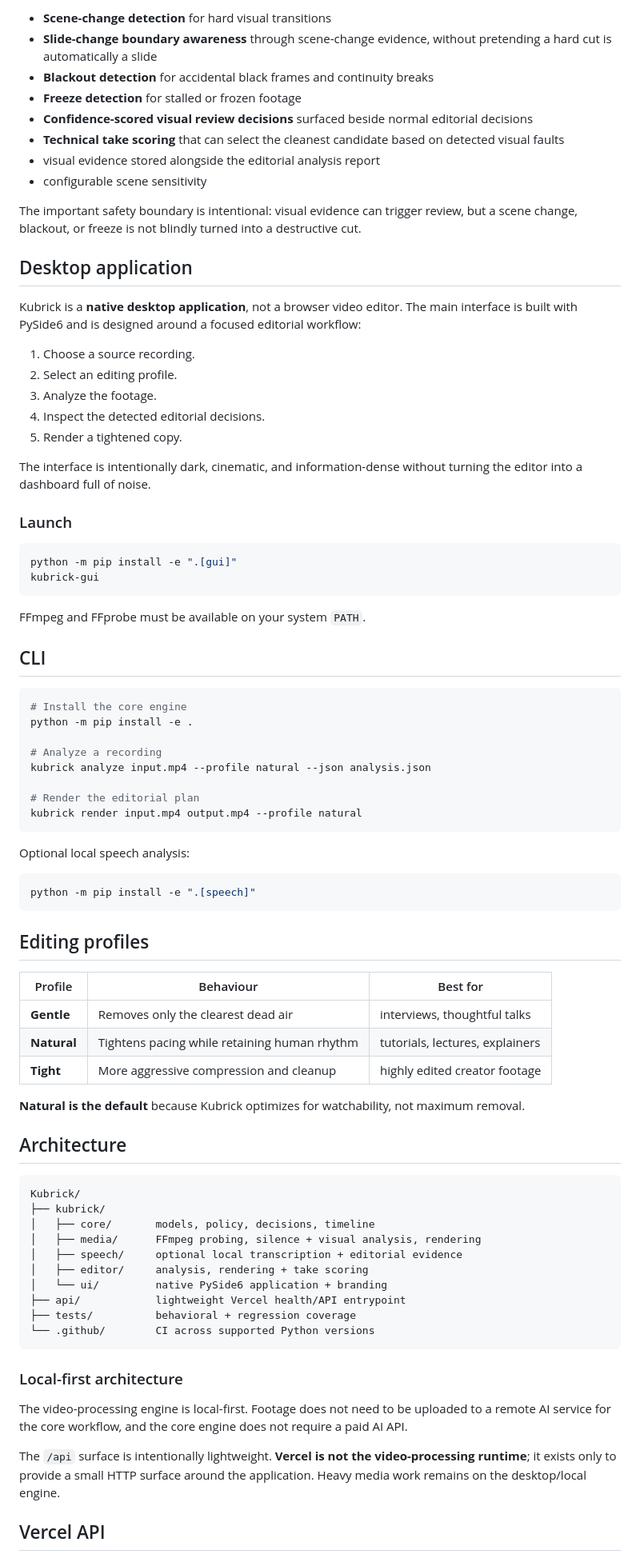
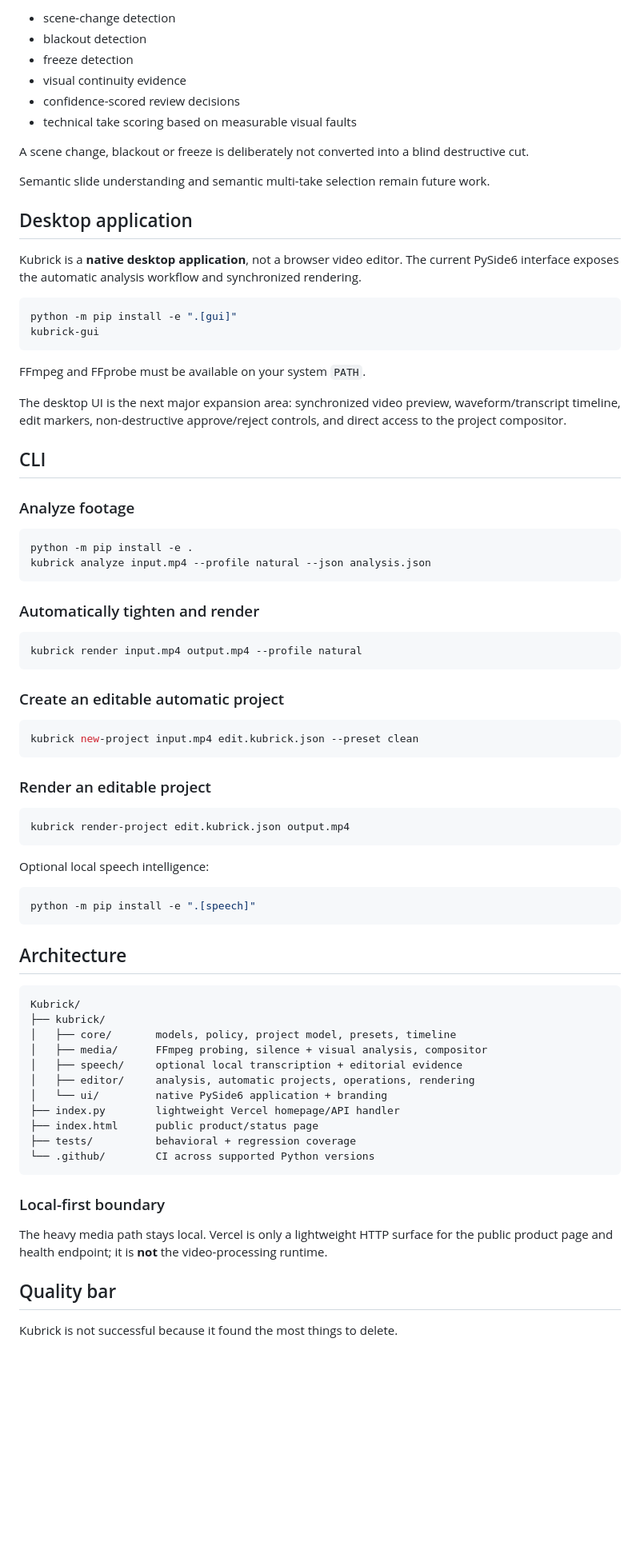
Before and after one commit to cser-utkarsh-raj/Kubrick, a Markdown page: README.md, the part around one of its changes. Shown at 80% size. GitHub-like rendering; blank space fills up the shorter version.

Commit message:
docs: document editable project engine and compositor

````diff
--- a/README.md
+++ b/README.md
@@ -74,28 +160,18 @@ Kubrick now has a deterministic visual evidence layer powered by FFmpeg:
 
-- **Scene-change detection** for hard visual transitions
-- **Slide-change boundary awareness** through scene-change evidence, without pretending a hard cut is automatically a slide
-- **Blackout detection** for accidental black frames and continuity breaks
-- **Freeze detection** for stalled or frozen footage
-- **Confidence-scored visual review decisions** surfaced beside normal editorial decisions
-- **Technical take scoring** that can select the cleanest candidate based on detected visual faults
-- visual evidence stored alongside the editorial analysis report
-- configurable scene sensitivity
+- scene-change detection
+- blackout detection
+- freeze detection
+- visual continuity evidence
+- confidence-scored review decisions
+- technical take scoring based on measurable visual faults
 
-The important safety boundary is intentional: visual evidence can trigger review, but a scene change, blackout, or freeze is not blindly turned into a destructive cut.
+A scene change, blackout or freeze is deliberately not converted into a blind destructive cut.
+
+Semantic slide understanding and semantic multi-take selection remain future work.
 
 ## Desktop application
 
-Kubrick is a **native desktop application**, not a browser video editor. The main interface is built with PySide6 and is designed around a focused editorial workflow:
-
-1. Choose a source recording.
-2. Select an editing profile.
-3. Analyze the footage.
-4. Inspect the detected editorial decisions.
-5. Render a tightened copy.
-
-The interface is intentionally dark, cinematic, and information-dense without turning the editor into a dashboard full of noise.
-
-### Launch
+Kubrick is a **native desktop application**, not a browser video editor. The current PySide6 interface exposes the automatic analysis workflow and synchronized rendering.
 
 ```bash
 python -m pip install -e ".[gui]"
@@ -104,55 +180,62 @@ kubrick-gui
 
 FFmpeg and FFprobe must be available on your system `PATH`.
 
+The desktop UI is the next major expansion area: synchronized video preview, waveform/transcript timeline, edit markers, non-destructive approve/reject controls, and direct access to the project compositor.
+
 ## CLI
 
+### Analyze footage
+
 ```bash
-# Install the core engine
 python -m pip install -e .
+kubrick analyze input.mp4 --profile natural --json analysis.json
+```
 
-# Analyze a recording
-kubrick analyze input.mp4 --profile natural --json analysis.json
+### Automatically tighten and render
 
-# Render the editorial plan
+```bash
 kubrick render input.mp4 output.mp4 --profile natural
 ```
 
-Optional local speech analysis:
+### Create an editable automatic project
+
+```bash
+kubrick new-project input.mp4 edit.kubrick.json --preset clean
+```
+
+### Render an editable project
+
+```bash
+kubrick render-project edit.kubrick.json output.mp4
+```
+
+Optional local speech intelligence:
 
 ```bash
 python -m pip install -e ".[speech]"
 ```
-
-## Editing profiles
-
-| Profile | Behaviour | Best for |
-|---|---|---|
-| **Gentle** | Removes only the clearest dead air | interviews, thoughtful talks |
-| **Natural** | Tightens pacing while retaining human rhythm | tutorials, lectures, explainers |
-| **Tight** | More aggressive compression and cleanup | highly edited creator footage |
-
-**Natural is the default** because Kubrick optimizes for watchability, not maximum removal.
 
 ## Architecture
 
 ```text
 Kubrick/
 ├── kubrick/
-│   ├── core/       models, policy, decisions, timeline
-│   ├── media/      FFmpeg probing, silence + visual analysis, rendering
+│   ├── core/       models, policy, project model, presets, timeline
+│   ├── media/      FFmpeg probing, silence + visual analysis, compositor
 │   ├── speech/     optional local transcription + editorial evidence
-│   ├── editor/     analysis, rendering + take scoring
+│   ├── editor/     analysis, automatic projects, operations, rendering
 │   └── ui/         native PySide6 application + branding
-├── api/            lightweight Vercel health/API entrypoint
+├── index.py        lightweight Vercel homepage/API handler
+├── index.html      public product/status page
 ├── tests/          behavioral + regression coverage
 └── .github/        CI across supported Python versions
 ```
 
-### Local-first architecture
+### Local-first boundary
 
-The video-processing engine is local-first. Footage does not need to be uploaded to a remote AI service for the core workflow, and the core engine does not require a paid AI API.
+The heavy media path stays local. Vercel is only a lightweight HTTP surface for the public product page and health endpoint; it is **not** the video-processing runtime.
 
-The `/api` surface is intentionally lightweight. **Vercel is not the video-processing runtime**; it exists only to provide a small HTTP surface around the application. Heavy media work remains on the desktop/local engine.
+## Quality bar
 
-## Vercel API
+Kubrick is not successful because it found the most things to delete.
 
````
Also changed, not shown: other parts of README.md (+160 -73 lines).
